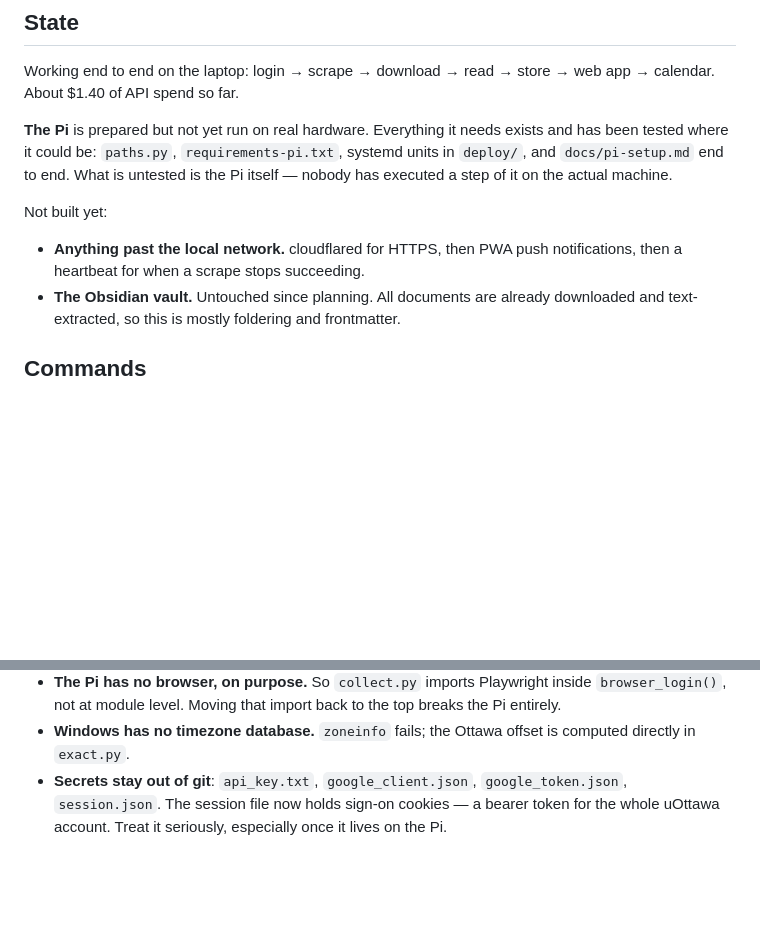
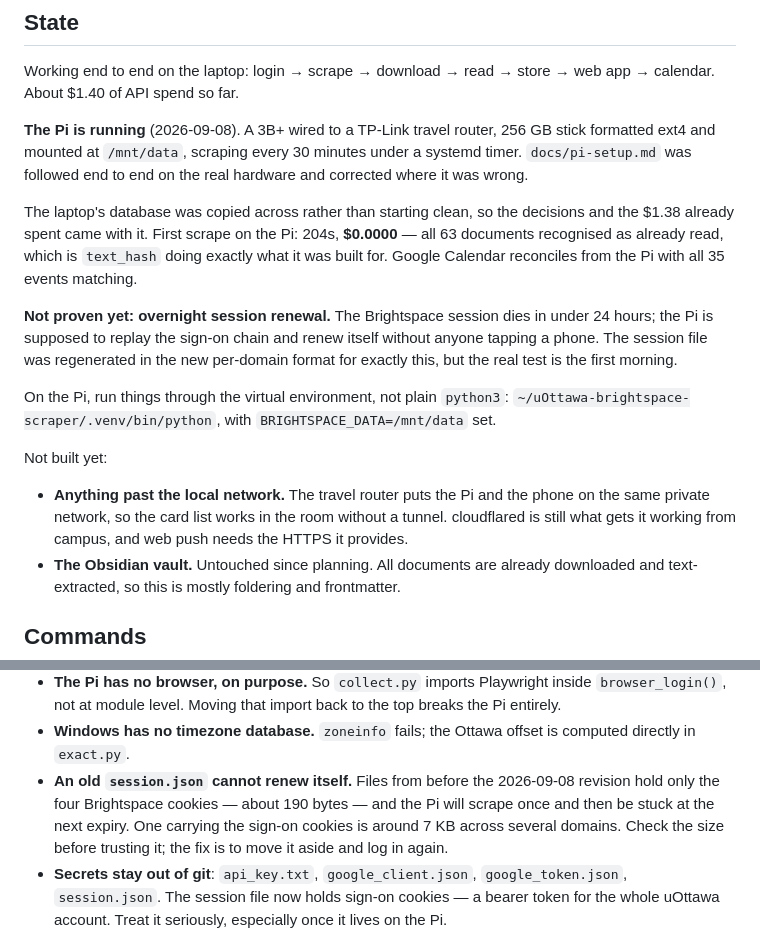
Before and after one commit to cooldude-7/uOttawa-brightspace-scraper, a Markdown page: CLAUDE.md, 2 parts joined by grey strips. GitHub-like rendering; blank space fills up the shorter version.

Commit message:
Record that the Pi is real now
It scrapes every 30 minutes on actual hardware, so the notes saying
otherwise were about to mislead the next session. First run on the Pi
took 204s and cost nothing -- all 63 documents recognised as already
read -- and Google Calendar reconciled 35 of 35 from there.

Also records the session-file trap, because it cost half an hour today
and would cost it again: a session.json from before the sign-on-cookie
revision is about 190 bytes and holds only the four Brightspace cookies.
It scrapes fine once, then cannot renew, which looks like success right
up until the next morning. One that can renew is around 7 KB.

Note that overnight renewal is still unproven -- the file is now the
right shape, but nothing has yet survived an expiry.

Co-Authored-By: Claude Opus 5 <noreply@anthropic.com>
Claude-Session: https://claude.ai/code/session_01BLnZMNBadAA3C54Wv8t5S8

```diff
--- a/CLAUDE.md
+++ b/CLAUDE.md
@@ -16,14 +16,31 @@ plain language; avoid jargon or define it in one line. They run everything on
 Working end to end on the laptop: login → scrape → download → read → store →
 web app → calendar. About $1.40 of API spend so far.
 
-**The Pi** is prepared but not yet run on real hardware. Everything it needs
-exists and has been tested where it could be: `paths.py`, `requirements-pi.txt`,
-systemd units in `deploy/`, and `docs/pi-setup.md` end to end. What is untested
-is the Pi itself — nobody has executed a step of it on the actual machine.
+**The Pi is running** (2026-09-08). A 3B+ wired to a TP-Link travel router,
+256 GB stick formatted ext4 and mounted at `/mnt/data`, scraping every 30
+minutes under a systemd timer. `docs/pi-setup.md` was followed end to end on
+the real hardware and corrected where it was wrong.
+
+The laptop's database was copied across rather than starting clean, so the
+decisions and the $1.38 already spent came with it. First scrape on the Pi:
+204s, **$0.0000** — all 63 documents recognised as already read, which is
+`text_hash` doing exactly what it was built for. Google Calendar reconciles
+from the Pi with all 35 events matching.
+
+**Not proven yet: overnight session renewal.** The Brightspace session dies in
+under 24 hours; the Pi is supposed to replay the sign-on chain and renew itself
+without anyone tapping a phone. The session file was regenerated in the new
+per-domain format for exactly this, but the real test is the first morning.
+
+On the Pi, run things through the virtual environment, not plain `python3`:
+`~/uOttawa-brightspace-scraper/.venv/bin/python`, with
+`BRIGHTSPACE_DATA=/mnt/data` set.
 
 Not built yet:
-- **Anything past the local network.** cloudflared for HTTPS, then PWA push
-  notifications, then a heartbeat for when a scrape stops succeeding.
+- **Anything past the local network.** The travel router puts the Pi and the
+  phone on the same private network, so the card list works in the room without
+  a tunnel. cloudflared is still what gets it working from campus, and web push
+  needs the HTTPS it provides.
 - **The Obsidian vault.** Untouched since planning. All documents are already
   downloaded and text-extracted, so this is mostly foldering and frontmatter.
 
@@ -91,6 +108,11 @@ On the Pi the same commands run, but under systemd rather than by hand — see
   top breaks the Pi entirely.
 - **Windows has no timezone database.** `zoneinfo` fails; the Ottawa offset is
   computed directly in `exact.py`.
+- **An old `session.json` cannot renew itself.** Files from before the 2026-09-08
+  revision hold only the four Brightspace cookies — about 190 bytes — and the
+  Pi will scrape once and then be stuck at the next expiry. One carrying the
+  sign-on cookies is around 7 KB across several domains. Check the size before
+  trusting it; the fix is to move it aside and log in again.
 - **Secrets stay out of git**: `api_key.txt`, `google_client.json`,
   `google_token.json`, `session.json`. The session file now holds sign-on
   cookies — a bearer token for the whole uOttawa account. Treat it seriously,
```
Also changed, not shown: PLAN.md (+16 -5 lines).
